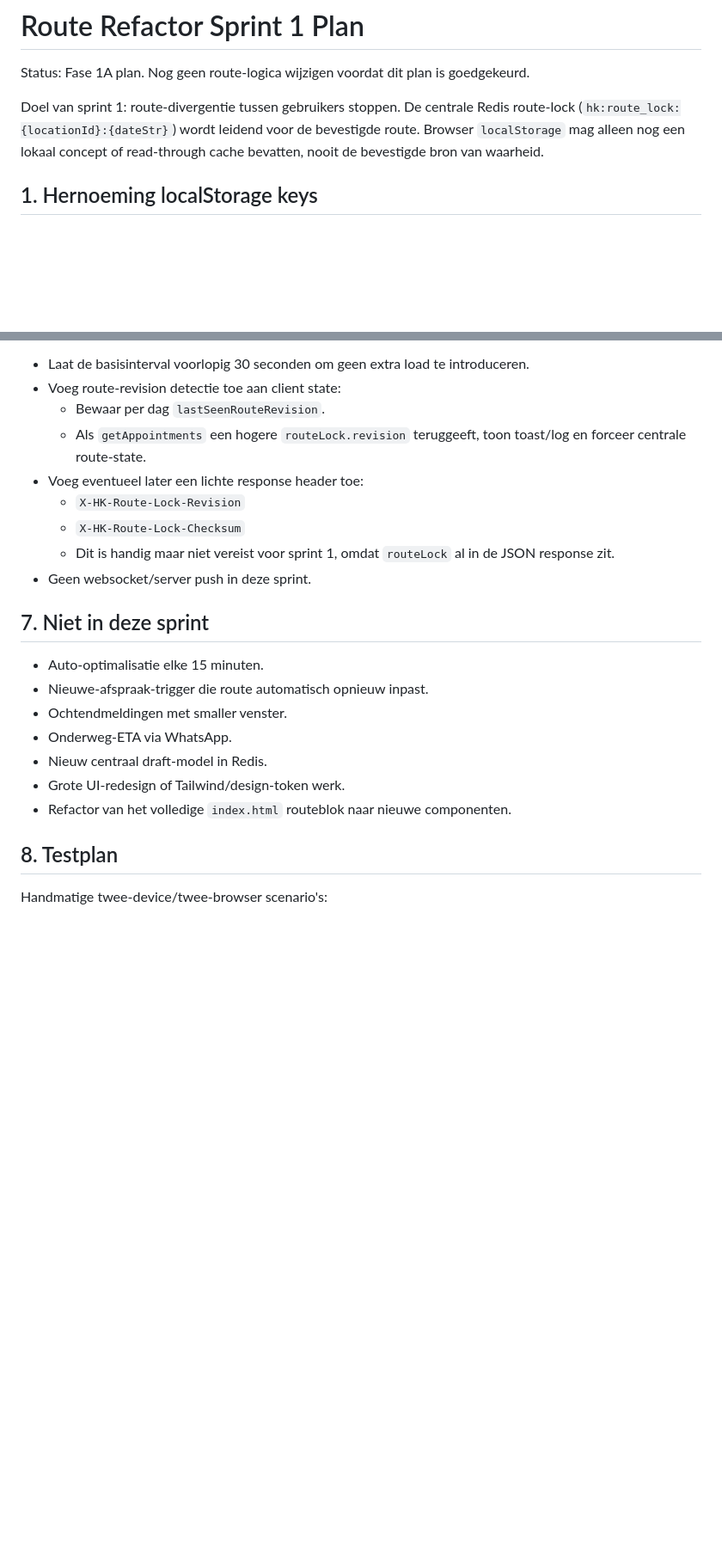
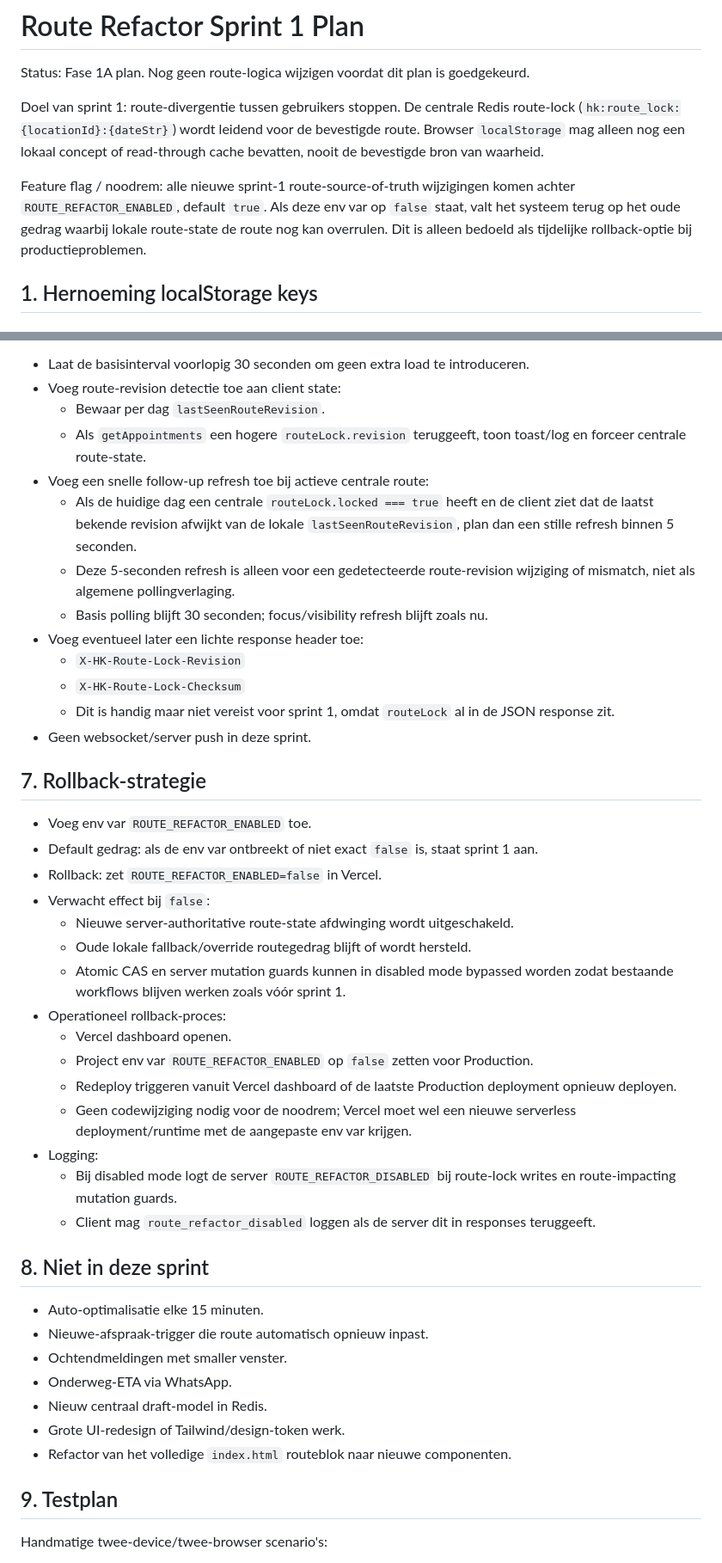
Before and after one commit to hetekraan/hetekraan-planning, a Markdown page: docs/route-refactor-sprint-1-plan.md, 2 parts joined by grey strips. Shown at 86% size. GitHub-like rendering; blank space fills up the shorter version.

Commit message:
docs(route): revise sprint 1 plan

```diff
--- a/docs/route-refactor-sprint-1-plan.md
+++ b/docs/route-refactor-sprint-1-plan.md
@@ -3,6 +3,8 @@
 Status: Fase 1A plan. Nog geen route-logica wijzigen voordat dit plan is goedgekeurd.
 
 Doel van sprint 1: route-divergentie tussen gebruikers stoppen. De centrale Redis route-lock (`hk:route_lock:{locationId}:{dateStr}`) wordt leidend voor de bevestigde route. Browser `localStorage` mag alleen nog een lokaal concept of read-through cache bevatten, nooit de bevestigde bron van waarheid.
+
+Feature flag / noodrem: alle nieuwe sprint-1 route-source-of-truth wijzigingen komen achter `ROUTE_REFACTOR_ENABLED`, default `true`. Als deze env var op `false` staat, valt het systeem terug op het oude gedrag waarbij lokale route-state de route nog kan overrulen. Dit is alleen bedoeld als tijdelijke rollback-optie bij productieproblemen.
 
 ## 1. Hernoeming localStorage keys
 
@@ -199,13 +229,35 @@ Voor sprint 1:
 - Voeg route-revision detectie toe aan client state:
   - Bewaar per dag `lastSeenRouteRevision`.
   - Als `getAppointments` een hogere `routeLock.revision` teruggeeft, toon toast/log en forceer centrale route-state.
+- Voeg een snelle follow-up refresh toe bij actieve centrale route:
+  - Als de huidige dag een centrale `routeLock.locked === true` heeft en de client ziet dat de laatst bekende revision afwijkt van de lokale `lastSeenRouteRevision`, plan dan een stille refresh binnen 5 seconden.
+  - Deze 5-seconden refresh is alleen voor een gedetecteerde route-revision wijziging of mismatch, niet als algemene pollingverlaging.
+  - Basis polling blijft 30 seconden; focus/visibility refresh blijft zoals nu.
 - Voeg eventueel later een lichte response header toe:
   - `X-HK-Route-Lock-Revision`
   - `X-HK-Route-Lock-Checksum`
   - Dit is handig maar niet vereist voor sprint 1, omdat `routeLock` al in de JSON response zit.
 - Geen websocket/server push in deze sprint.
 
-## 7. Niet in deze sprint
+## 7. Rollback-strategie
+
+- Voeg env var `ROUTE_REFACTOR_ENABLED` toe.
+- Default gedrag: als de env var ontbreekt of niet exact `false` is, staat sprint 1 aan.
+- Rollback: zet `ROUTE_REFACTOR_ENABLED=false` in Vercel.
+- Verwacht effect bij `false`:
+  - Nieuwe server-authoritative route-state afdwinging wordt uitgeschakeld.
+  - Oude lokale fallback/override routegedrag blijft of wordt hersteld.
+  - Atomic CAS en server mutation guards kunnen in disabled mode bypassed worden zodat bestaande workflows blijven werken zoals vóór sprint 1.
+- Operationeel rollback-proces:
+  - Vercel dashboard openen.
+  - Project env var `ROUTE_REFACTOR_ENABLED` op `false` zetten voor Production.
+  - Redeploy triggeren vanuit Vercel dashboard of de laatste Production deployment opnieuw deployen.
+  - Geen codewijziging nodig voor de noodrem; Vercel moet wel een nieuwe serverless deployment/runtime met de aangepaste env var krijgen.
+- Logging:
+  - Bij disabled mode logt de server `ROUTE_REFACTOR_DISABLED` bij route-lock writes en route-impacting mutation guards.
+  - Client mag `route_refactor_disabled` loggen als de server dit in responses teruggeeft.
+
+## 8. Niet in deze sprint
 
 - Auto-optimalisatie elke 15 minuten.
 - Nieuwe-afspraak-trigger die route automatisch opnieuw inpast.
@@ -215,7 +267,7 @@ Voor sprint 1:
 - Grote UI-redesign of Tailwind/design-token werk.
 - Refactor van het volledige `index.html` routeblok naar nieuwe componenten.
 
-## 8. Testplan
+## 9. Testplan
 
 Handmatige twee-device/twee-browser scenario's:
 
```
Also changed, not shown: other parts of docs/route-refactor-sprint-1-plan.md (+40 -3 lines).
